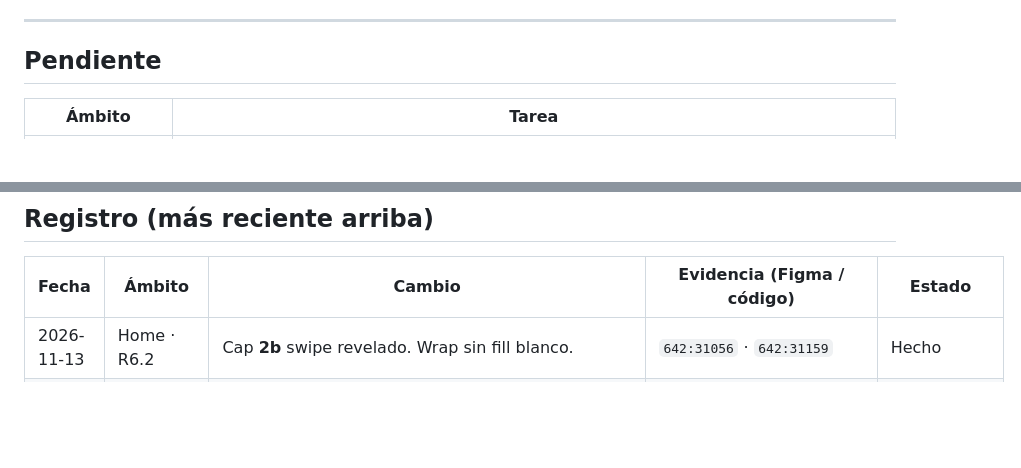
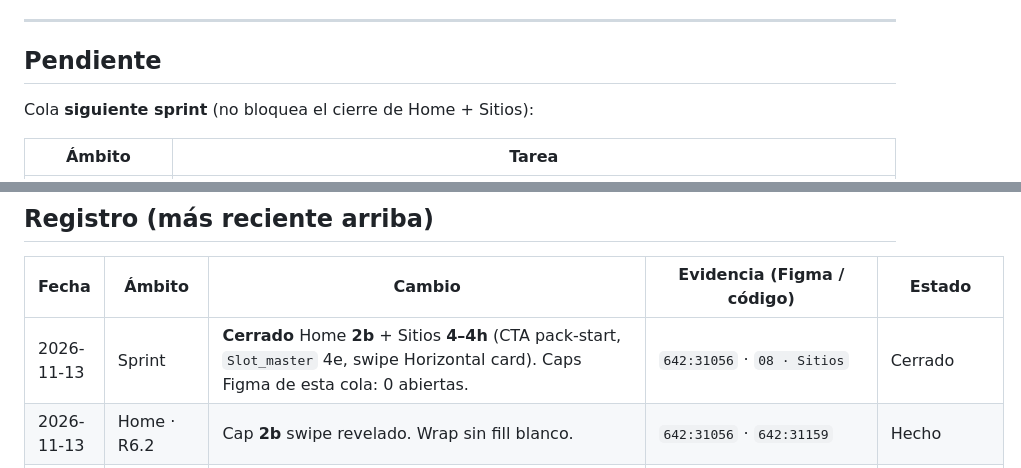
Before and after one commit to teresanov/MyOwnTrip-nativo, a Markdown page: docs/design-system/parity-log.md, 2 parts joined by grey strips. Drawn GitHub-style; blank space fills up the shorter version.

Commit message:
Cerrar el sprint de paridad Home 2b y Sitios 4–4h.
Deja pin Maps y el mini mapa del tab como cola del siguiente sprint.

Co-authored-by: Cursor <cursoragent@cursor.com>

```diff
--- a/docs/design-system/parity-log.md
+++ b/docs/design-system/parity-log.md
@@ -22,6 +22,8 @@ Audits `audits/*-phase-*` y `*-2026-*` antiguos = **historial cerrado**; no ampl
 
 ## Pendiente
 
+Cola **siguiente sprint** (no bloquea el cierre de Home + Sitios):
+
 | Ámbito | Tarea |
 |--------|--------|
 | Sitios · pin Maps | Share desde Google Maps a menudo **no resuelve lat/lng**. Caps: **4d** fallo · **4e** UI de éxito (`hasLocation`). Falta el arreglo en `PlaceCoordinateResolver`. |
@@ -33,6 +35,7 @@ Audits `audits/*-phase-*` y `*-2026-*` antiguos = **historial cerrado**; no ampl
 
 | Fecha | Ámbito | Cambio | Evidencia (Figma / código) | Estado |
 |-------|--------|--------|----------------------------|--------|
+| 2026-11-13 | Sprint | **Cerrado** Home **2b** + Sitios **4–4h** (CTA pack-start, `Slot_master` 4e, swipe Horizontal card). Caps Figma de esta cola: 0 abiertas. | `642:31056` · `08 · Sitios` | Cerrado |
 | 2026-11-13 | Home · R6.2 | Cap **2b** swipe revelado. Wrap sin fill blanco. | `642:31056` · `642:31159` | Hecho |
 | 2026-11-13 | List Item - Swipe | Eje **Content** = List item \| Horizontal card (4 estados). Home cap 2b → instancia tras **publicar** DS. | `zrGAL4v6` `59106:13321` · Revealed card `61510:28168` | Hecho |
 | 2026-11-13 | Sitios · 4d/4e | Body FILL pack-start: CTA hug tras campos (`layout-md`), no spacer/footer. Secciones Categoría / Viaje `component-sm`. | `581:15447` · `642:31174` | Hecho |
```
